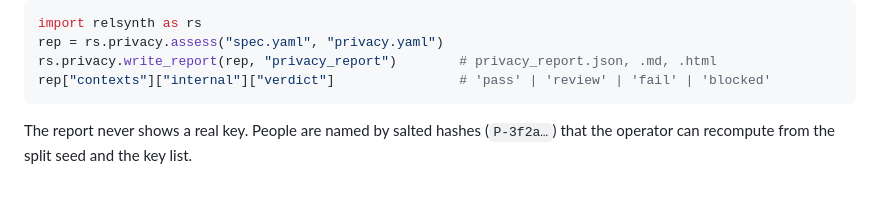
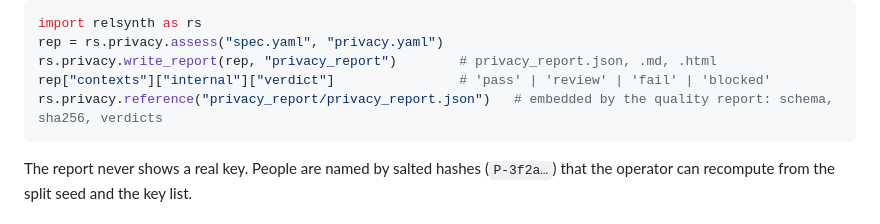
Before and after one commit to nick-developer/relsynth, a Markdown page: docs/privacy.md, the part around the change. Rendered like a GitHub page; blank space fills up the shorter version.

Commit message:
docs: show the privacy report reference in the guide
Co-Authored-By: Claude Opus 5.5 <noreply@anthropic.com>
Claude-Session: https://claude.ai/code/session_011RMLCWHryCjwqMAGvocTQe
Signed-off-by: Claude <noreply@anthropic.com>

````diff
--- a/docs/privacy.md
+++ b/docs/privacy.md
@@ -12,6 +12,7 @@ import relsynth as rs
 rep = rs.privacy.assess("spec.yaml", "privacy.yaml")
 rs.privacy.write_report(rep, "privacy_report")        # privacy_report.json, .md, .html
 rep["contexts"]["internal"]["verdict"]                # 'pass' | 'review' | 'fail' | 'blocked'
+rs.privacy.reference("privacy_report/privacy_report.json")   # embedded by the quality report: schema, sha256, verdicts
 ```
 
 The report never shows a real key. People are named by salted hashes (`P-3f2a…`) that the operator can recompute from the split seed and the key list.
````
